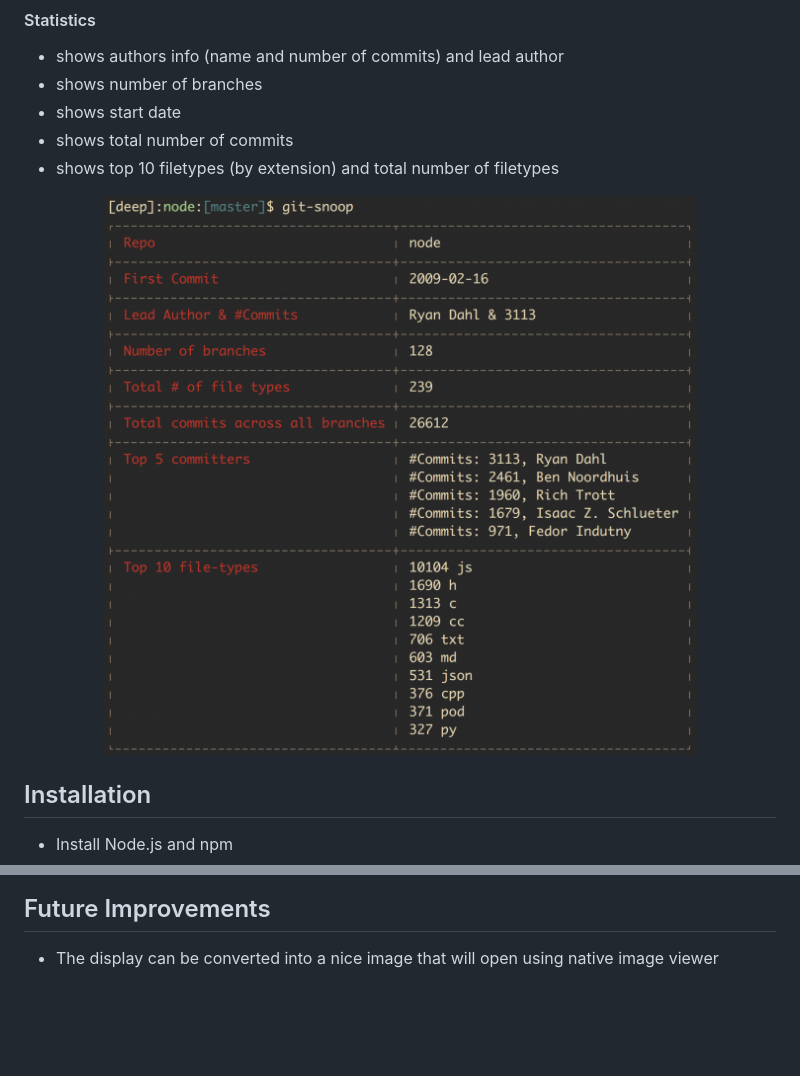
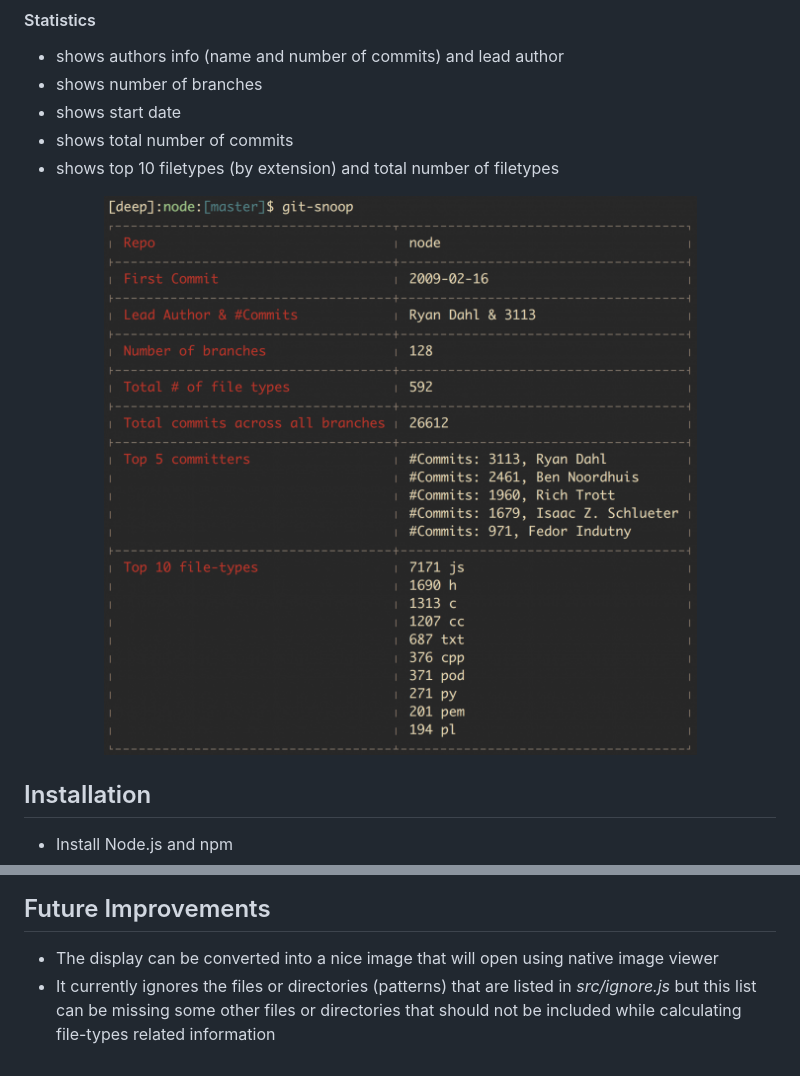
Before and after one commit to dimitri4788/git-snoop, a Markdown page: README.md, 2 parts joined by grey strips. Rendered like a GitHub page; pictures changed too: resources/images/git-snoop-appImage.png; blank space fills up the shorter version.

Commit message:
Fixed a major bug in calculating the total file types frequency

```diff
--- a/README.md
+++ b/README.md
@@ -34,3 +34,4 @@ $ git-snoop .
 Future Improvements
 -------------------
 - The display can be converted into a nice image that will open using native image viewer
+- It currently ignores the files or directories (patterns) that are listed in *src/ignore.js* but this list can be missing some other files or directories that should not be included while calculating file-types related information
```
Also changed, not shown: 2 other files.
